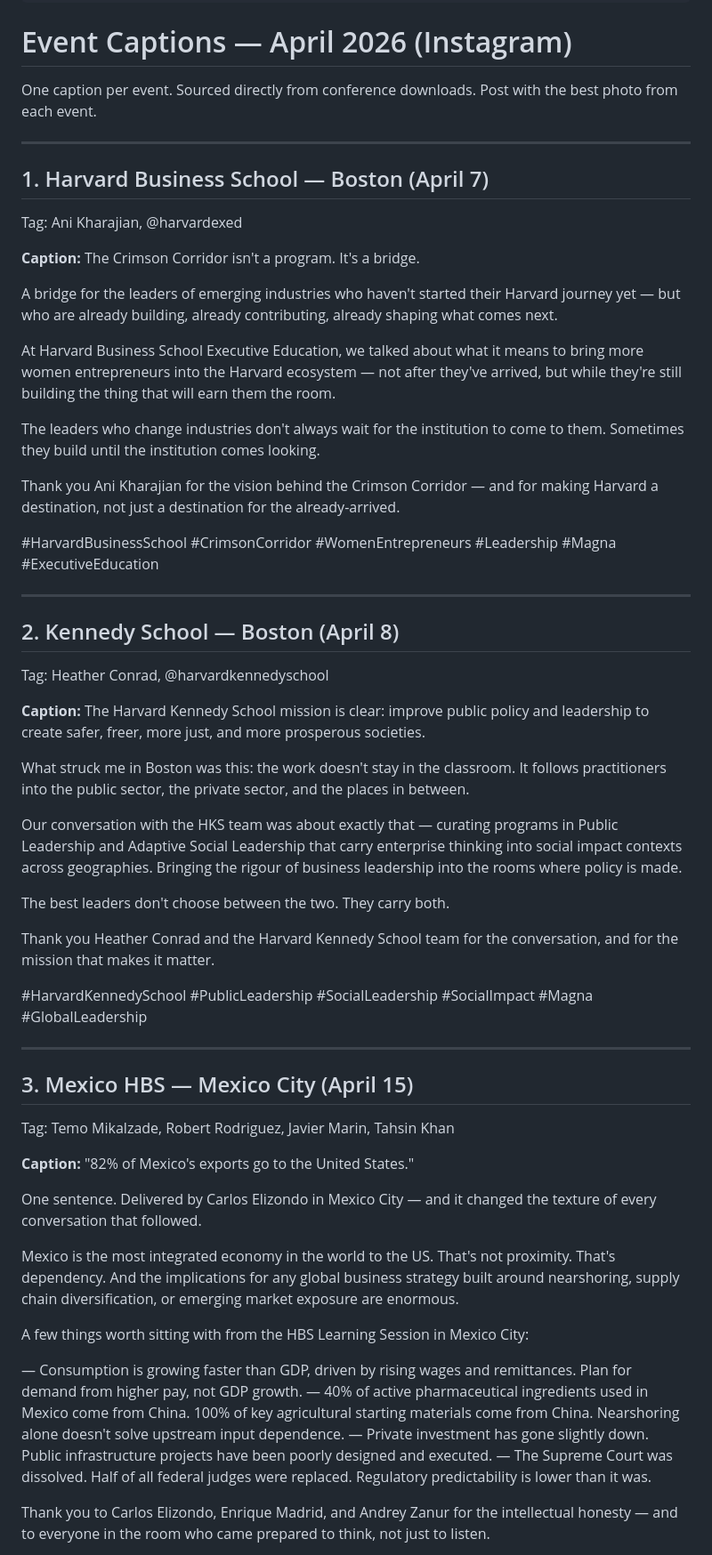
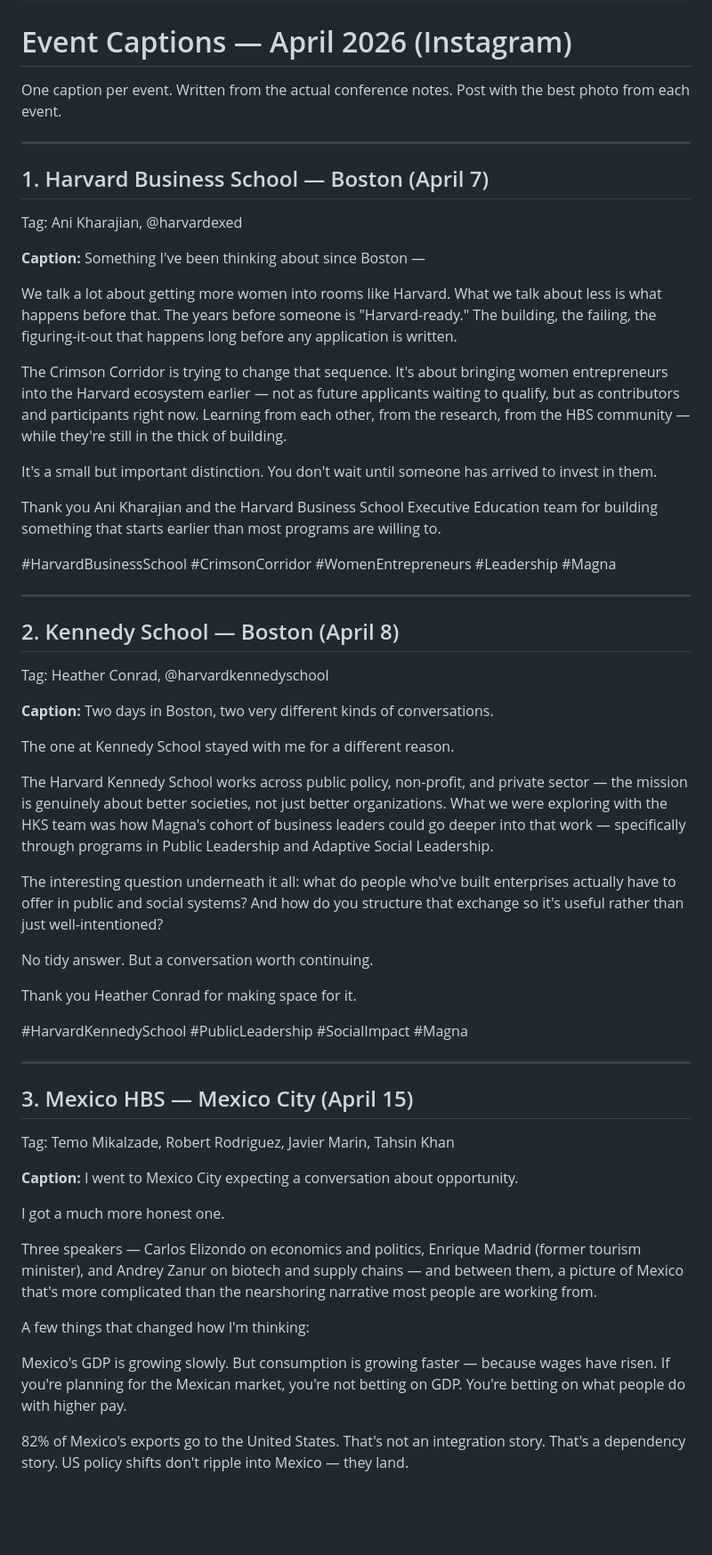
Before and after one commit to mehrpatni9-lgtm/magna-brain, a Markdown page: raw/2026-05-06-event-captions-april.md, the part around one of its changes. Shown at 89% size. Drawn GitHub-style; blank space fills up the shorter version.

Commit message:
captions: rewrite April events in human voice — less cliché, more specific
Co-Authored-By: Claude Sonnet 4.6 <noreply@anthropic.com>

```diff
--- a/raw/2026-05-06-event-captions-april.md
+++ b/raw/2026-05-06-event-captions-april.md
@@ -7,7 +7,7 @@ topics: [captions, instagram, events, april-2026, harvard, kennedy, mexico, glc]
 
 # Event Captions — April 2026 (Instagram)
 
-One caption per event. Sourced directly from conference downloads. Post with the best photo from each event.
+One caption per event. Written from the actual conference notes. Post with the best photo from each event.
 
 ---
 
@@ -15,18 +15,17 @@ One caption per event. Sourced directly from conference downloads. Post with the
 Tag: Ani Kharajian, @harvardexed
 
 **Caption:**
-The Crimson Corridor isn't a program. It's a bridge.
+Something I've been thinking about since Boston —
 
-A bridge for the leaders of emerging industries who haven't started their Harvard journey yet — but who are already building, already contributing, already shaping what comes next.
+We talk a lot about getting more women into rooms like Harvard. What we talk about less is what happens before that. The years before someone is "Harvard-ready." The building, the failing, the figuring-it-out that happens long before any application is written.
 
-At Harvard Business School Executive Education, we talked about what it means to bring more women entrepreneurs into the Harvard ecosystem — not after they've arrived, but while they're still building the thing that will earn them the room.
+The Crimson Corridor is trying to change that sequence. It's about bringing women entrepreneurs into the Harvard ecosystem earlier — not as future applicants waiting to qualify, but as contributors and participants right now. Learning from each other, from the research, from the HBS community — while they're still in the thick of building.
 
-The leaders who change industries don't always wait for the institution to come to them.
-Sometimes they build until the institution comes looking.
+It's a small but important distinction. You don't wait until someone has arrived to invest in them.
 
-Thank you Ani Kharajian for the vision behind the Crimson Corridor — and for making Harvard a destination, not just a destination for the already-arrived.
+Thank you Ani Kharajian and the Harvard Business School Executive Education team for building something that starts earlier than most programs are willing to.
 
-#HarvardBusinessSchool #CrimsonCorridor #WomenEntrepreneurs #Leadership #Magna #ExecutiveEducation
+#HarvardBusinessSchool #CrimsonCorridor #WomenEntrepreneurs #Leadership #Magna
 
 ---
 
@@ -34,17 +33,19 @@ Thank you Ani Kharajian for the vision behind the Crimson Corridor — and for m
 Tag: Heather Conrad, @harvardkennedyschool
 
 **Caption:**
-The Harvard Kennedy School mission is clear: improve public policy and leadership to create safer, freer, more just, and more prosperous societies.
+Two days in Boston, two very different kinds of conversations.
 
-What struck me in Boston was this: the work doesn't stay in the classroom. It follows practitioners into the public sector, the private sector, and the places in between.
+The one at Kennedy School stayed with me for a different reason.
 
-Our conversation with the HKS team was about exactly that — curating programs in Public Leadership and Adaptive Social Leadership that carry enterprise thinking into social impact contexts across geographies. Bringing the rigour of business leadership into the rooms where policy is made.
+The Harvard Kennedy School works across public policy, non-profit, and private sector — the mission is genuinely about better societies, not just better organizations. What we were exploring with the HKS team was how Magna's cohort of business leaders could go deeper into that work — specifically through programs in Public Leadership and Adaptive Social Leadership.
 
-The best leaders don't choose between the two. They carry both.
+The interesting question underneath it all: what do people who've built enterprises actually have to offer in public and social systems? And how do you structure that exchange so it's useful rather than just well-intentioned?
 
-Thank you Heather Conrad and the Harvard Kennedy School team for the conversation, and for the mission that makes it matter.
+No tidy answer. But a conversation worth continuing.
 
-#HarvardKennedySchool #PublicLeadership #SocialLeadership #SocialImpact #Magna #GlobalLeadership
+Thank you Heather Conrad for making space for it.
+
+#HarvardKennedySchool #PublicLeadership #SocialImpact #Magna
 
 ---
 
@@ -52,18 +53,15 @@ Thank you Heather Conrad and the Harvard Kennedy School team for the conversatio
 Tag: Temo Mikalzade, Robert Rodriguez, Javier Marin, Tahsin Khan
 
 **Caption:**
-"82% of Mexico's exports go to the United States."
+I went to Mexico City expecting a conversation about opportunity.
 
-One sentence. Delivered by Carlos Elizondo in Mexico City — and it changed the texture of every conversation that followed.
+I got a much more honest one.
 
-Mexico is the most integrated economy in the world to the US. That's not proximity. That's dependency. And the implications for any global business strategy built around nearshoring, supply chain diversification, or emerging market exposure are enormous.
+Three speakers — Carlos Elizondo on economics and politics, Enrique Madrid (former tourism minister), and Andrey Zanur on biotech and supply chains — and between them, a picture of Mexico that's more complicated than the nearshoring narrative most people are working from.
 
-A few things worth sitting with from the HBS Learning Session in Mexico City:
+A few things that changed how I'm thinking:
 
-— Consumption is growing faster than GDP, driven by rising wages and remittances. Plan for demand from higher pay, not GDP growth.
-— 40% of active pharmaceutical ingredients used in Mexico come from China. 100% of key agricultural starting materials come from China. Nearshoring alone doesn't solve upstream input dependence.
-— Private investment has gone slightly down. Public infrastructure projects have been poorly designed and executed.
-— The Supreme Court was dissolved. Half of all federal judges were replaced. Regulatory predictability is lower than it was.
+Mexico's GDP is growing slowly. But consumption is growing faster — because wages have risen. If you're planning for the Mexican market, you're not betting on GDP. You're betting on what people do with higher pay.
 
-Thank you to Carlos Elizondo, Enrique Madrid, and Andrey Zanur for the intellectual honesty — and to everyone in the room who came prepared to think, not just to listen.
+82% of Mexico's exports go to the United States. That's not an integration story. That's a dependency story. US policy shifts don't ripple into Mexico — they land.
 
```
Also changed, not shown: other parts of raw/2026-05-06-event-captions-april.md (+16 -13 lines).
